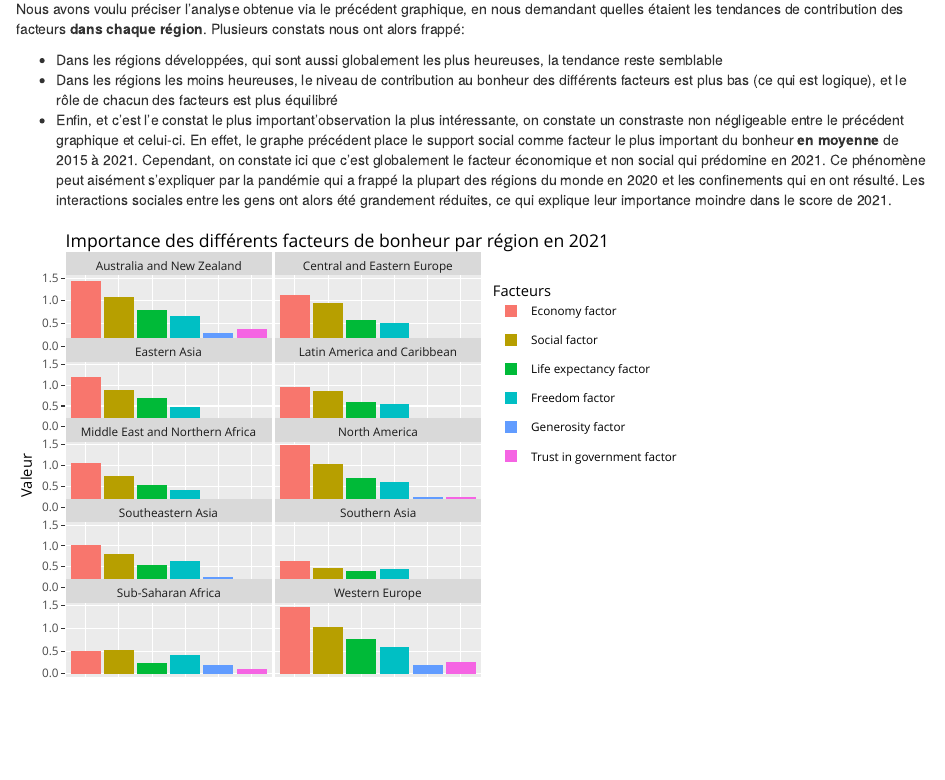
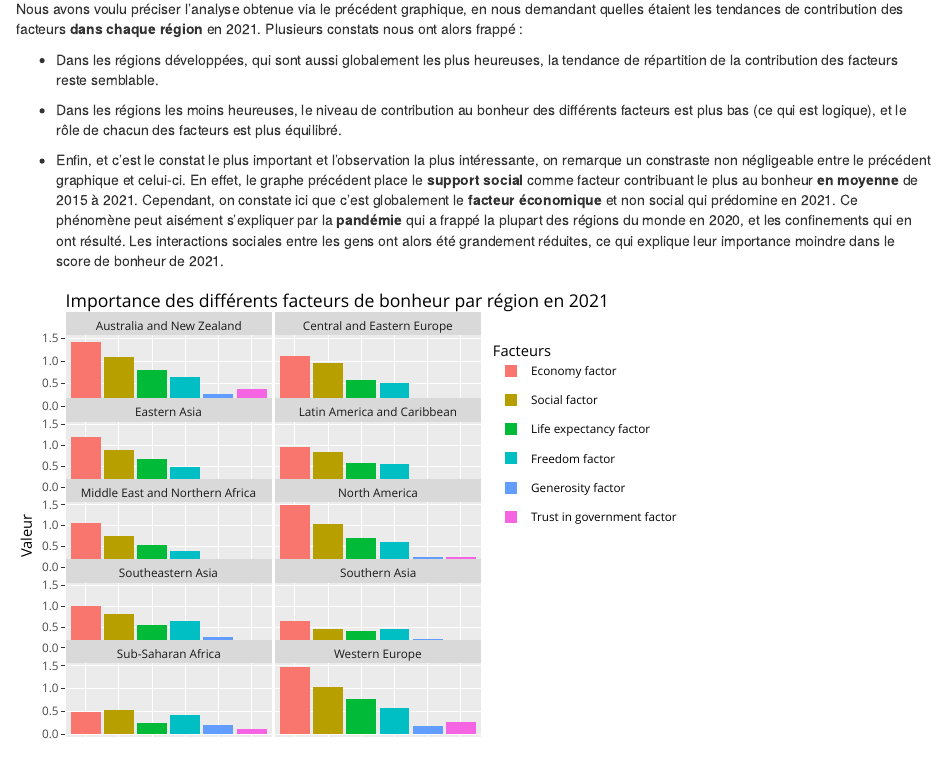
Before and after one commit to charlottesarter/world-happiness-report, an R Markdown document (Rapport.Rmd): the page in a window 1100 px wide, from 4360 px down. Rendered offline with R 4.5, knitr and Pandoc, with nearby package versions; drawn as R Markdown's standard HTML page in place of the format the file asks for; some code elsewhere in the file could not run offline; the gapminder table comes from the copy in Python's plotly package.

Commit message:
Dernières corrections de mise en page

````diff
--- a/Rapport.Rmd
+++ b/Rapport.Rmd
@@ -1244,11 +1247,13 @@ La **confiance dans le gouvernement** arrive en dernier dans ce classement. Cela
 
 ## La contribution des facteurs au bonheur dans les différentes régions du monde (2021)
 
-Nous avons voulu préciser l'analyse obtenue via le précédent graphique, en nous demandant quelles étaient les tendances de contribution des facteurs **dans chaque région**. Plusieurs constats nous ont alors frappé:
+Nous avons voulu préciser l'analyse obtenue via le précédent graphique, en nous demandant quelles étaient les tendances de contribution des facteurs **dans chaque région** en 2021. Plusieurs constats nous ont alors frappé :
 
--   Dans les régions développées, qui sont aussi globalement les plus heureuses, la tendance reste semblable
--   Dans les régions les moins heureuses, le niveau de contribution au bonheur des différents facteurs est plus bas (ce qui est logique), et le rôle de chacun des facteurs est plus équilibré
--   Enfin, et c'est l'e constat le plus important'observation la plus intéressante, on constate un constraste non négligeable entre le précédent graphique et celui-ci. En effet, le graphe précédent place le support social comme facteur le plus important du bonheur **en moyenne** de 2015 à 2021. Cependant, on constate ici que c'est globalement le facteur économique et non social qui prédomine en 2021. Ce phénomène peut aisément s'expliquer par la pandémie qui a frappé la plupart des régions du monde en 2020 et les confinements qui en ont résulté. Les interactions sociales entre les gens ont alors été grandement réduites, ce qui explique leur importance moindre dans le score de 2021.
+-   Dans les régions développées, qui sont aussi globalement les plus heureuses, la tendance de répartition de la contribution des facteurs reste semblable.
+
+-   Dans les régions les moins heureuses, le niveau de contribution au bonheur des différents facteurs est plus bas (ce qui est logique), et le rôle de chacun des facteurs est plus équilibré.
+
+-   Enfin, et c'est le constat le plus important et l'observation la plus intéressante, on remarque un constraste non négligeable entre le précédent graphique et celui-ci. En effet, le graphe précédent place le **support social** comme facteur contribuant le plus au bonheur **en moyenne** de 2015 à 2021. Cependant, on constate ici que c'est globalement le **facteur économique** et non social qui prédomine en 2021. Ce phénomène peut aisément s'expliquer par la **pandémie** qui a frappé la plupart des régions du monde en 2020, et les confinements qui en ont résulté. Les interactions sociales entre les gens ont alors été grandement réduites, ce qui explique leur importance moindre dans le score de bonheur de 2021.
 
 
 ```{r combinaison facteurs}
@@ -1267,7 +1272,8 @@ factors_per_region_graph <- data %>%
 
   ggplot(aes(x = reorder(Factor_name, desc(Factor_value)),
              y = Factor_value,
-             fill = reorder(Factor_name, desc(Factor_value)))) +
+             fill = reorder(Factor_name, desc(Factor_value)),
+             text = paste("Factor value: ", round(Factor_value,3)))) +
     geom_bar(stat = "identity") +
     facet_wrap(Region ~ ., ncol = 2) +
     theme(axis.title.x = element_blank(),
@@ -1277,7 +1283,7 @@ factors_per_region_graph <- data %>%
          fill = "Facteurs",
          y = "Valeur")
 
-ggplotly(factors_per_region_graph)
+factors_per_region_graph %>% ggplotly(tooltip = "text")
 
 ```
 
````
Also changed, not shown: Rapport.Rmd (11 more changed lines).
